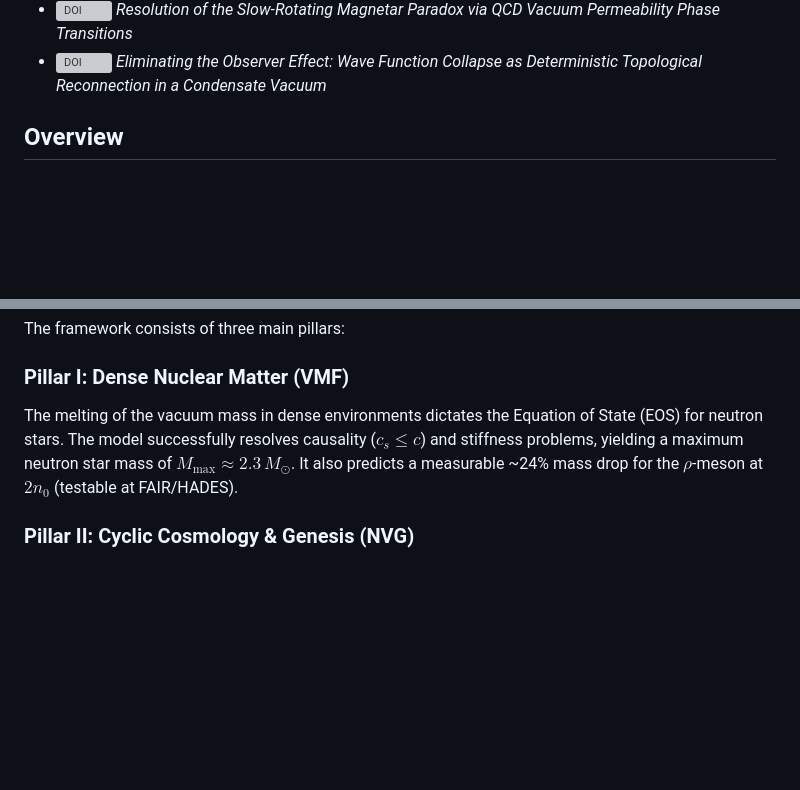
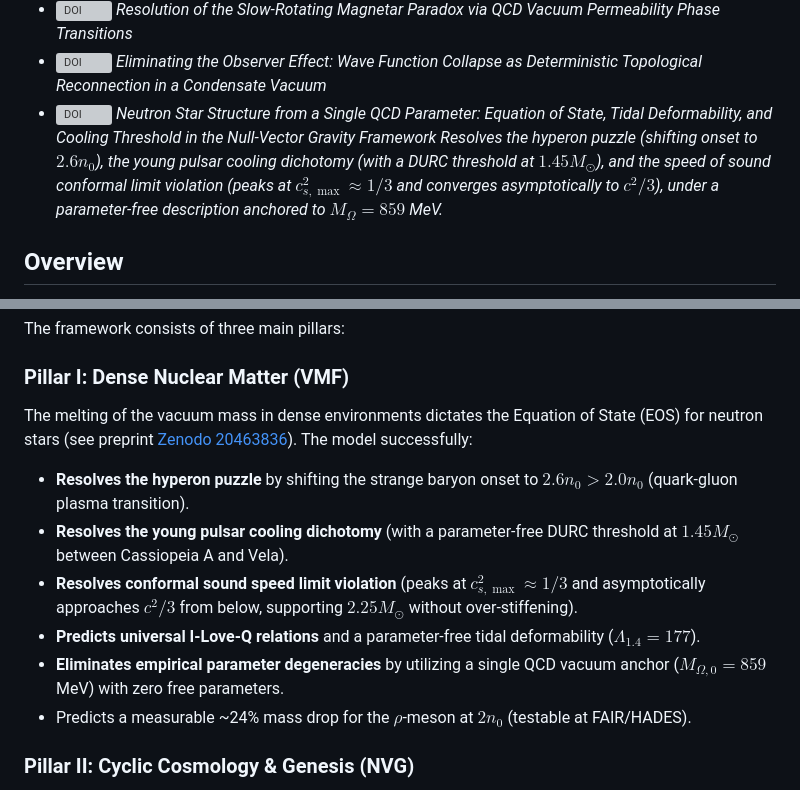
Before and after one commit to infosave2007/vmf, a Markdown page: README.md, 2 parts joined by grey strips. Drawn GitHub-style; blank space fills up the shorter version; grey boxes are pictures that could not be loaded.

```diff
--- a/README.md
+++ b/README.md
@@ -12,6 +12,8 @@
 - [![DOI](https://img.shields.io/badge/DOI-10.5281%2Fzenodo.20269816-blue.svg)](https://doi.org/10.5281/zenodo.20269816) *A Discrete Cyclic Mass Hierarchy 4^N for Primordial Black Holes: Bridging Asteroid-Mass Dark Matter to Early JWST Heavy Seeds*
 - [![DOI](https://img.shields.io/badge/DOI-10.5281%2Fzenodo.20270025-blue.svg)](https://doi.org/10.5281/zenodo.20270025) *Resolution of the Slow-Rotating Magnetar Paradox via QCD Vacuum Permeability Phase Transitions*
 - [![DOI](https://img.shields.io/badge/DOI-10.5281%2Fzenodo.20270202-blue.svg)](https://doi.org/10.5281/zenodo.20270202) *Eliminating the Observer Effect: Wave Function Collapse as Deterministic Topological Reconnection in a Condensate Vacuum*
+- [![DOI](https://img.shields.io/badge/DOI-10.5281%2Fzenodo.20463836-blue.svg)](https://doi.org/10.5281/zenodo.20463836) *Neutron Star Structure from a Single QCD Parameter: Equation of State, Tidal Deformability, and Cooling Threshold in the Null-Vector Gravity Framework*
+  *Resolves the hyperon puzzle (shifting onset to $2.6 n_0$), the young pulsar cooling dichotomy (with a DURC threshold at $1.45 M_\odot$), and the speed of sound conformal limit violation (peaks at $c_{s,\max}^2 \approx 1/3$ and converges asymptotically to $c^2/3$), under a parameter-free description anchored to $M_{\Omega} = 859$ MeV.*
 
 ## Overview
 
@@ -31,7 +33,13 @@ where $\Phi(x) = \mathcal{W}(x) e^{i\theta(x)}$ is the complex vacuum condensate
 The framework consists of three main pillars:
 
 ### Pillar I: Dense Nuclear Matter (VMF)
-The melting of the vacuum mass in dense environments dictates the Equation of State (EOS) for neutron stars. The model successfully resolves causality ($c_s \leq c$) and stiffness problems, yielding a maximum neutron star mass of $M_{\max} \approx 2.3\,M_\odot$. It also predicts a measurable ~24% mass drop for the $\rho$-meson at $2n_0$ (testable at FAIR/HADES).
+The melting of the vacuum mass in dense environments dictates the Equation of State (EOS) for neutron stars (see preprint [Zenodo 20463836](https://doi.org/10.5281/zenodo.20463836)). The model successfully:
+- **Resolves the hyperon puzzle** by shifting the strange baryon onset to $2.6 n_0 > 2.0 n_0$ (quark-gluon plasma transition).
+- **Resolves the young pulsar cooling dichotomy** (with a parameter-free DURC threshold at $1.45 M_\odot$ between Cassiopeia A and Vela).
+- **Resolves conformal sound speed limit violation** (peaks at $c_{s,\max}^2 \approx 1/3$ and asymptotically approaches $c^2/3$ from below, supporting $2.25 M_\odot$ without over-stiffening).
+- **Predicts universal I-Love-Q relations** and a parameter-free tidal deformability ($\Lambda_{1.4} = 177$).
+- **Eliminates empirical parameter degeneracies** by utilizing a single QCD vacuum anchor ($M_{\Omega,0} = 859$ MeV) with zero free parameters.
+- Predicts a measurable ~24% mass drop for the $\rho$-meson at $2n_0$ (testable at FAIR/HADES).
 
 ### Pillar II: Cyclic Cosmology & Genesis (NVG)
 
```
Also changed, not shown: README_RU.md (+9 -1 lines).
